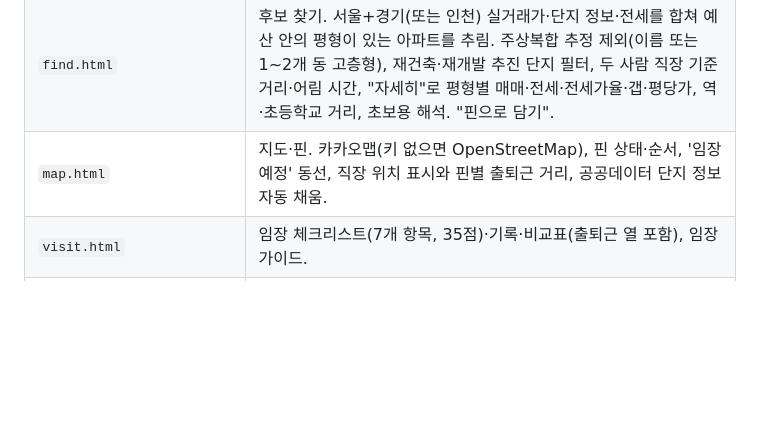
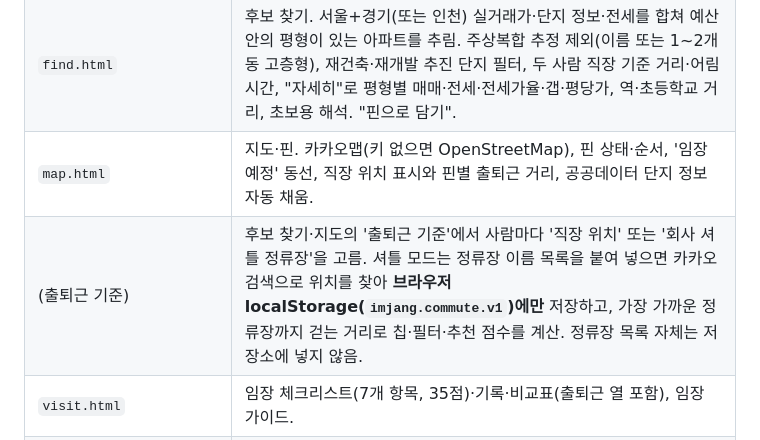
Before and after one commit to jihye0/jipteo, a Markdown page: README.md, the part around the change. Drawn GitHub-style; blank space fills up the shorter version.

Commit message:
README: 셔틀 정류장 모드 설명
Co-Authored-By: Claude Fable 5.1 <noreply@anthropic.com>

```diff
--- a/README.md
+++ b/README.md
@@ -12,6 +12,7 @@
 | `index.html` | 내 예산. 현금·소득·상황을 넣으면 LTV·DSR·주담대 총액 한도와 취득세·중개보수를 반영해 살 수 있는 집값 상한을 계산. 정책대출 해당 여부 표시. |
 | `find.html` | 후보 찾기. 서울+경기(또는 인천) 실거래가·단지 정보·전세를 합쳐 예산 안의 평형이 있는 아파트를 추림. 주상복합 추정 제외(이름 또는 1~2개 동 고층형), 재건축·재개발 추진 단지 필터, 두 사람 직장 기준 거리·어림 시간, "자세히"로 평형별 매매·전세·전세가율·갭·평당가, 역·초등학교 거리, 초보용 해석. "핀으로 담기". |
 | `map.html` | 지도·핀. 카카오맵(키 없으면 OpenStreetMap), 핀 상태·순서, '임장 예정' 동선, 직장 위치 표시와 핀별 출퇴근 거리, 공공데이터 단지 정보 자동 채움. |
+| (출퇴근 기준) | 후보 찾기·지도의 '출퇴근 기준'에서 사람마다 '직장 위치' 또는 '회사 셔틀 정류장'을 고름. 셔틀 모드는 정류장 이름 목록을 붙여 넣으면 카카오 검색으로 위치를 찾아 **브라우저 localStorage(`imjang.commute.v1`)에만** 저장하고, 가장 가까운 정류장까지 걷는 거리로 칩·필터·추천 점수를 계산. 정류장 목록 자체는 저장소에 넣지 않음. |
 | `visit.html` | 임장 체크리스트(7개 항목, 35점)·기록·비교표(출퇴근 열 포함), 임장 가이드. |
 | `policy.html` | 2026-10-27 기준 규정. 세 줄 요약 → 내 조건(예산 입력값 기준) → 항목별 핵심 숫자·짧은 요점, 자세한 근거와 출처는 접힘. 취득세·중개보수 예시 표는 `JT.P`로 계산. |
 | `terms.html` | 집 사는 순서 6단계와 용어 사전(50여 개, 검색·분류). 다른 페이지의 `<dfn data-t="키">` 낱말을 누르면 같은 설명이 팝오버로 뜸. |
```
